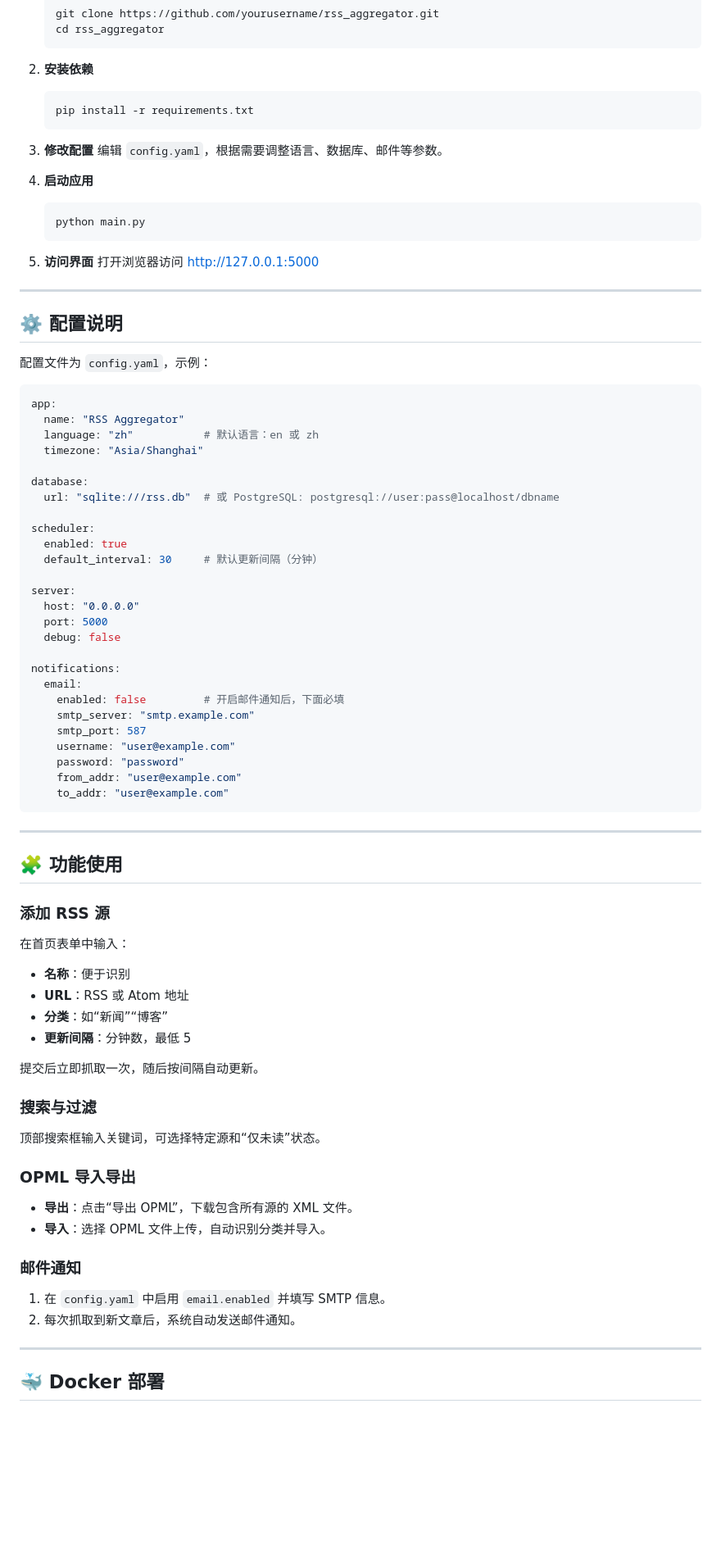
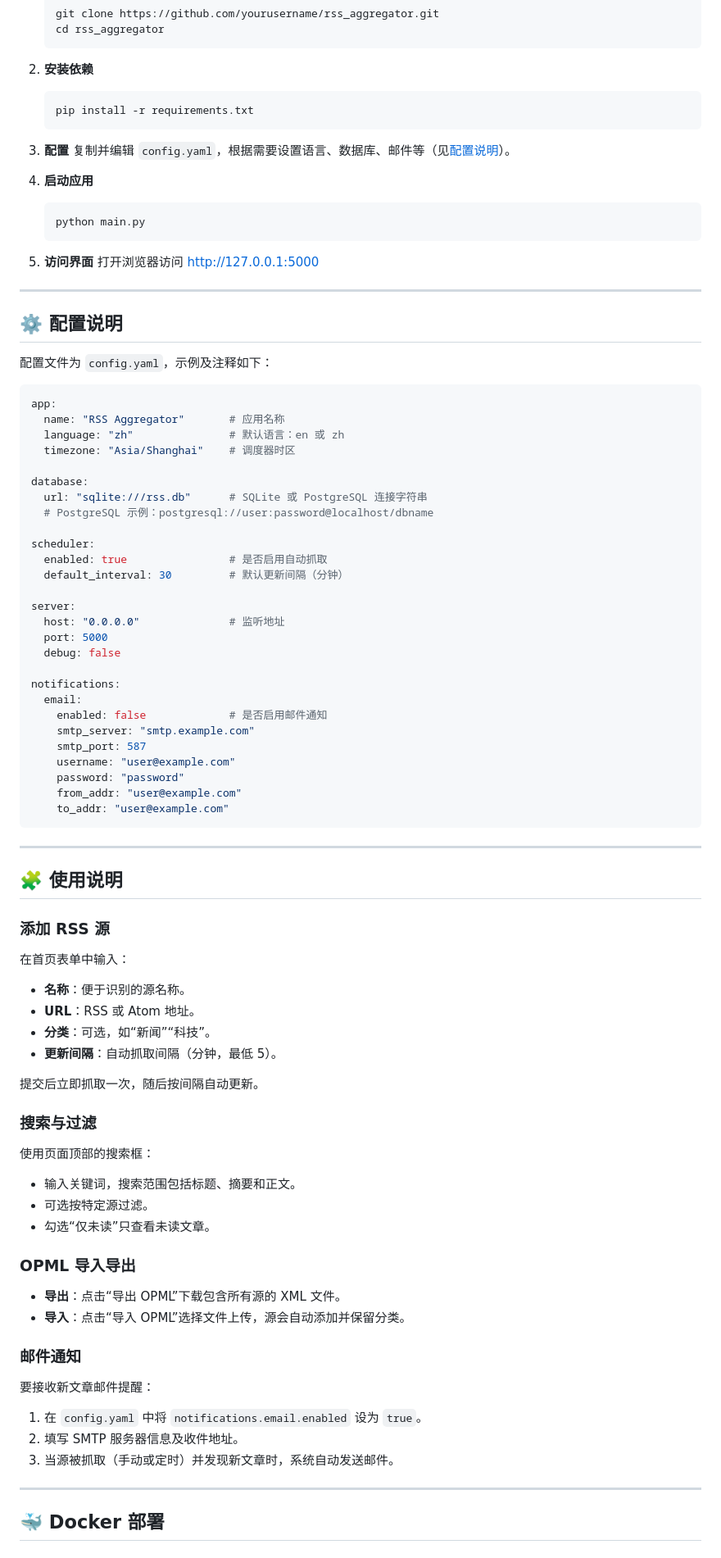
Before and after one commit to forestwolf-ai/RSS-Aggregator, a Markdown page: README-zh.md, the part around one of its changes. Shown at 82% size. Rendered like a GitHub page; blank space fills up the shorter version.

Commit message:
Revise Chinese README with updates and corrections
更新 README-zh.md 文件，修正语法和格式，添加 Docker 部署说明。

````diff
--- a/README-zh.md
+++ b/README-zh.md
@@ -93,8 +95,8 @@ rss_aggregator/
    pip install -r requirements.txt
    ```
 
-3. **修改配置**
-   编辑 `config.yaml`，根据需要调整语言、数据库、邮件等参数。
+3. **配置**
+   复制并编辑 `config.yaml`，根据需要设置语言、数据库、邮件等（见[配置说明](#配置说明)）。
 
 4. **启动应用**
    ```bash
@@ -108,29 +110,30 @@ rss_aggregator/
 
 ## ⚙️ 配置说明
 
-配置文件为 `config.yaml`，示例：
+配置文件为 `config.yaml`，示例及注释如下：
 
 ```yaml
 app:
-  name: "RSS Aggregator"
-  language: "zh"           # 默认语言：en 或 zh
-  timezone: "Asia/Shanghai"
+  name: "RSS Aggregator"       # 应用名称
+  language: "zh"               # 默认语言：en 或 zh
+  timezone: "Asia/Shanghai"    # 调度器时区
 
 database:
-  url: "sqlite:///rss.db"  # 或 PostgreSQL: postgresql://user:pass@localhost/dbname
+  url: "sqlite:///rss.db"      # SQLite 或 PostgreSQL 连接字符串
+  # PostgreSQL 示例：postgresql://user:password@localhost/dbname
 
 scheduler:
-  enabled: true
-  default_interval: 30     # 默认更新间隔（分钟）
+  enabled: true                # 是否启用自动抓取
+  default_interval: 30         # 默认更新间隔（分钟）
 
 server:
-  host: "0.0.0.0"
+  host: "0.0.0.0"              # 监听地址
   port: 5000
   debug: false
 
 notifications:
   email:
-    enabled: false         # 开启邮件通知后，下面必填
+    enabled: false             # 是否启用邮件通知
     smtp_server: "smtp.example.com"
     smtp_port: 587
     username: "user@example.com"
@@ -141,27 +144,36 @@ notifications:
 
 ---
 
-## 🧩 功能使用
+## 🧩 使用说明
 
 ### 添加 RSS 源
+
 在首页表单中输入：
-- **名称**：便于识别
-- **URL**：RSS 或 Atom 地址
-- **分类**：如“新闻”“博客”
-- **更新间隔**：分钟数，最低 5
+- **名称**：便于识别的源名称。
+- **URL**：RSS 或 Atom 地址。
+- **分类**：可选，如“新闻”“科技”。
+- **更新间隔**：自动抓取间隔（分钟，最低 5）。
 
 提交后立即抓取一次，随后按间隔自动更新。
 
 ### 搜索与过滤
-顶部搜索框输入关键词，可选择特定源和“仅未读”状态。
+
+使用页面顶部的搜索框：
+- 输入关键词，搜索范围包括标题、摘要和正文。
+- 可选按特定源过滤。
+- 勾选“仅未读”只查看未读文章。
 
 ### OPML 导入导出
-- **导出**：点击“导出 OPML”，下载包含所有源的 XML 文件。
-- **导入**：选择 OPML 文件上传，自动识别分类并导入。
+
+- **导出**：点击“导出 OPML”下载包含所有源的 XML 文件。
+- **导入**：点击“导入 OPML”选择文件上传，源会自动添加并保留分类。
 
 ### 邮件通知
-1. 在 `config.yaml` 中启用 `email.enabled` 并填写 SMTP 信息。
-2. 每次抓取到新文章后，系统自动发送邮件通知。
+
+要接收新文章邮件提醒：
+1. 在 `config.yaml` 中将 `notifications.email.enabled` 设为 `true`。
+2. 填写 SMTP 服务器信息及收件地址。
+3. 当源被抓取（手动或定时）并发现新文章时，系统自动发送邮件。
 
 ---
 
````
Also changed, not shown: other parts of README-zh.md (+31 -19 lines).
